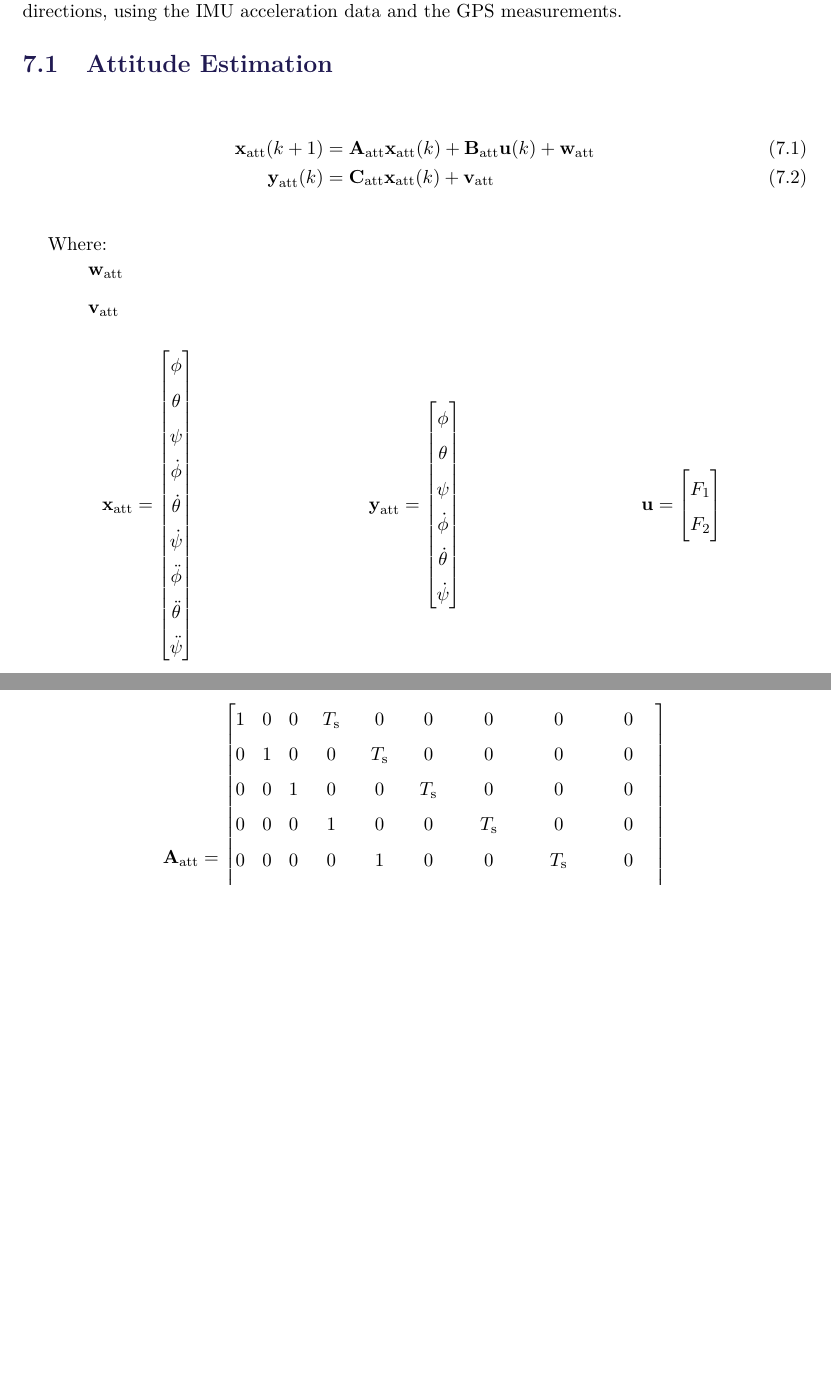
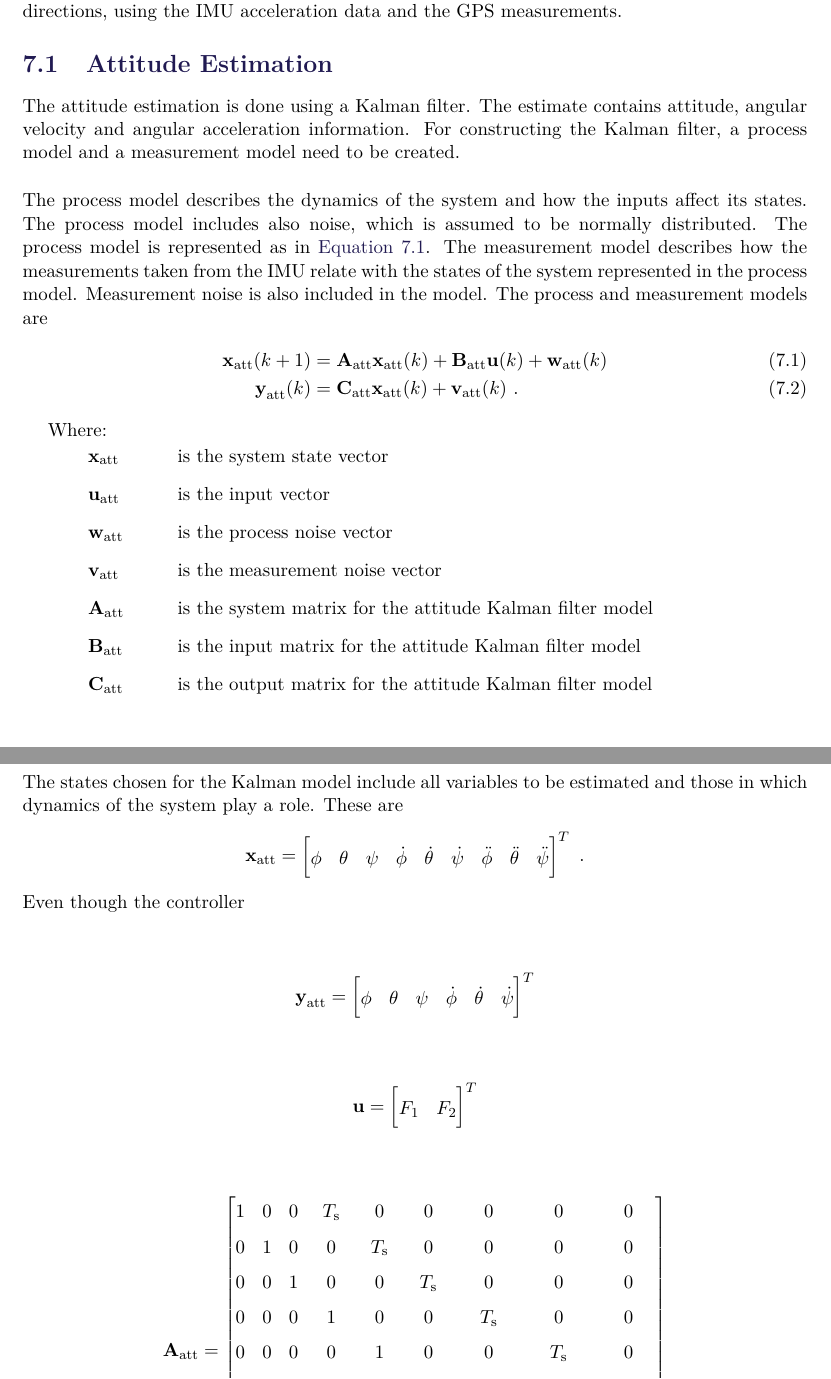
Before and after one commit to nielsSkov/p8-vessel-report, a LaTeX thesis (main.tex, which reads chapters/chapter7/attitude.tex): two parts of pages 37 and 38 of 53 before the commit and two parts of pages 37 and 38 of 55 after it, joined at a grey line, cut so that both start at the same text, the shorter picture padded with empty space. Compiled offline with pdfLaTeX.

Commit message:
Attitude Kalman Filter section

```diff
--- a/chapters/chapter7/attitude.tex
+++ b/chapters/chapter7/attitude.tex
@@ -1,53 +1,45 @@
 \section{Attitude Estimation}\label{sec:attFusion}
+The attitude estimation is done using a Kalman filter. The estimate contains attitude, angular velocity and angular acceleration information. For constructing the Kalman filter, a process model and a measurement model need to be created.
 
+The process model describes the dynamics of the system and how the inputs affect its states. The process model includes also noise, which is assumed to be normally distributed. The process model is represented as in \autoref{eq:processmodel}.
+The measurement model describes how the measurements taken from the IMU relate with the states of the system represented in the process model. Measurement noise is also included in the model. The process and measurement models are
+%
 \begin{flalign}
-    \vec{x}_\mathrm{att}(k+1) &= \vec{A}_\mathrm{att}\vec{x}_\mathrm{att}(k) + \vec{B}_\mathrm{att} \vec{u}(k) + \vec{w}_\mathrm{att} \\
-    \vec{y}_\mathrm{att}(k) &= \vec{C}_\mathrm{att} \vec{x}_\mathrm{att}(k) + \vec{v}_\mathrm{att}
+    \vec{x}_\mathrm{att}(k+1) &= \vec{A}_\mathrm{att}\vec{x}_\mathrm{att}(k) + \vec{B}_\mathrm{att} \vec{u}(k) + \vec{w}_\mathrm{att}(k) \label{eq:processmodel} \\
+    \vec{y}_\mathrm{att}(k) &= \vec{C}_\mathrm{att} \vec{x}_\mathrm{att}(k) + \vec{v}_\mathrm{att}(k) \label{eq:measurementmodel}\ .
 \end{flalign}
+\begin{where}
+	\va{\vec{x}_\mathrm{att}}{is the system state vector}{}
+	\va{\vec{u}_\mathrm{att}}{is the input vector}{}
+	\va{\vec{w}_\mathrm{att}}{is the process noise vector}{}
+    \va{\vec{v}_\mathrm{att}}{is the measurement noise vector}{}
+    \va{\vec{A}_\mathrm{att}}{is the system matrix for the attitude Kalman filter model}{}
+    \va{\vec{B}_\mathrm{att}}{is the input matrix for the attitude Kalman filter model}{}
+    \va{\vec{C}_\mathrm{att}}{is the output matrix for the attitude Kalman filter model}{}
+\end{where}
 
-\begin{where}
-    \va{\vec{w}_\mathrm{att}}{}{}
-    \va{\vec{v}_\mathrm{att}}{}{}
-\end{where}
-%
-\begin{minipage}{0.32\linewidth}
+The states chosen for the Kalman model include all variables to be estimated and those in which dynamics of the system play a role. These are
 \begin{flalign}
     \vec{x}_\mathrm{att} &=
     \begin{bmatrix}
-       \phi \\
-       \theta \\
-       \psi \\
-       \dot{\phi} \\
-       \dot{\theta} \\
-       \dot{\psi} \\
-       \ddot{\phi} \\
-       \ddot{\theta} \\
-       \ddot{\psi} \nonumber
-    \end{bmatrix}
+       \phi & \theta & \psi & \dot{\phi} & \dot{\theta} & \dot{\psi} & \ddot{\phi} & \ddot{\theta} & \ddot{\psi} \nonumber
+    \end{bmatrix}^T \ .
 \end{flalign}
-\end{minipage}\hfill
-\begin{minipage}{0.32\linewidth}
+Even though the controller
+
 \begin{flalign}
-    \vec{y}_\mathrm{att} &=
+    \vec{y}_\mathrm{att} =
     \begin{bmatrix}
-           \phi \\
-           \theta \\
-           \psi \\
-           \dot{\phi} \\
-           \dot{\theta} \\
-           \dot{\psi}\nonumber
-    \end{bmatrix}
+           \phi & \theta & \psi & \dot{\phi} & \dot{\theta} & \dot{\psi}\nonumber
+    \end{bmatrix}^T
 \end{flalign}
-\end{minipage}\hfill
-\begin{minipage}{0.32\linewidth}
+
 \begin{flalign}
     \vec{u} &=
     \begin{bmatrix}
-        F_1 \\
-        F_2  \nonumber
-    \end{bmatrix}
+        F_1 & F_2  \nonumber
+    \end{bmatrix}^T
 \end{flalign}
-\end{minipage}\hfill
 
 \begin{flalign}
     \vec{A}_\mathrm{att} &=
```
Lines whose indentation alone changed are shown as unchanged.
